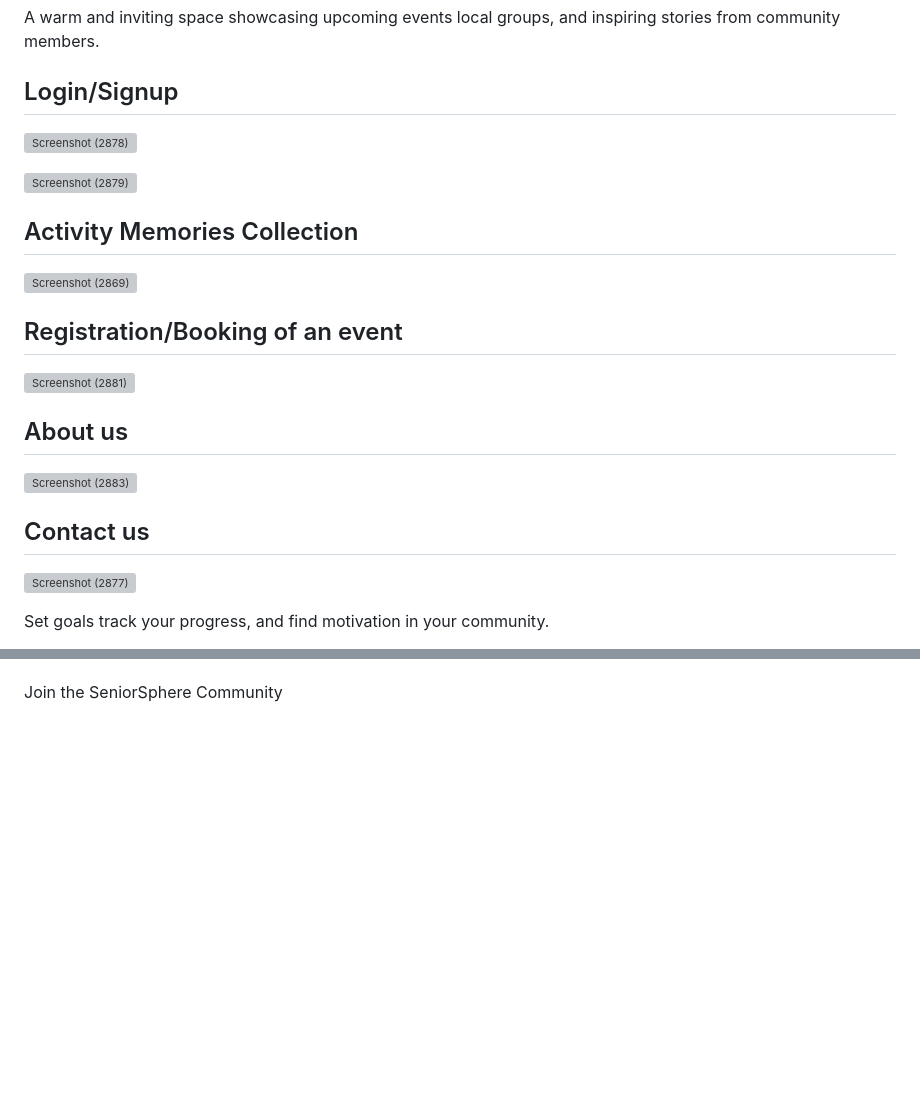
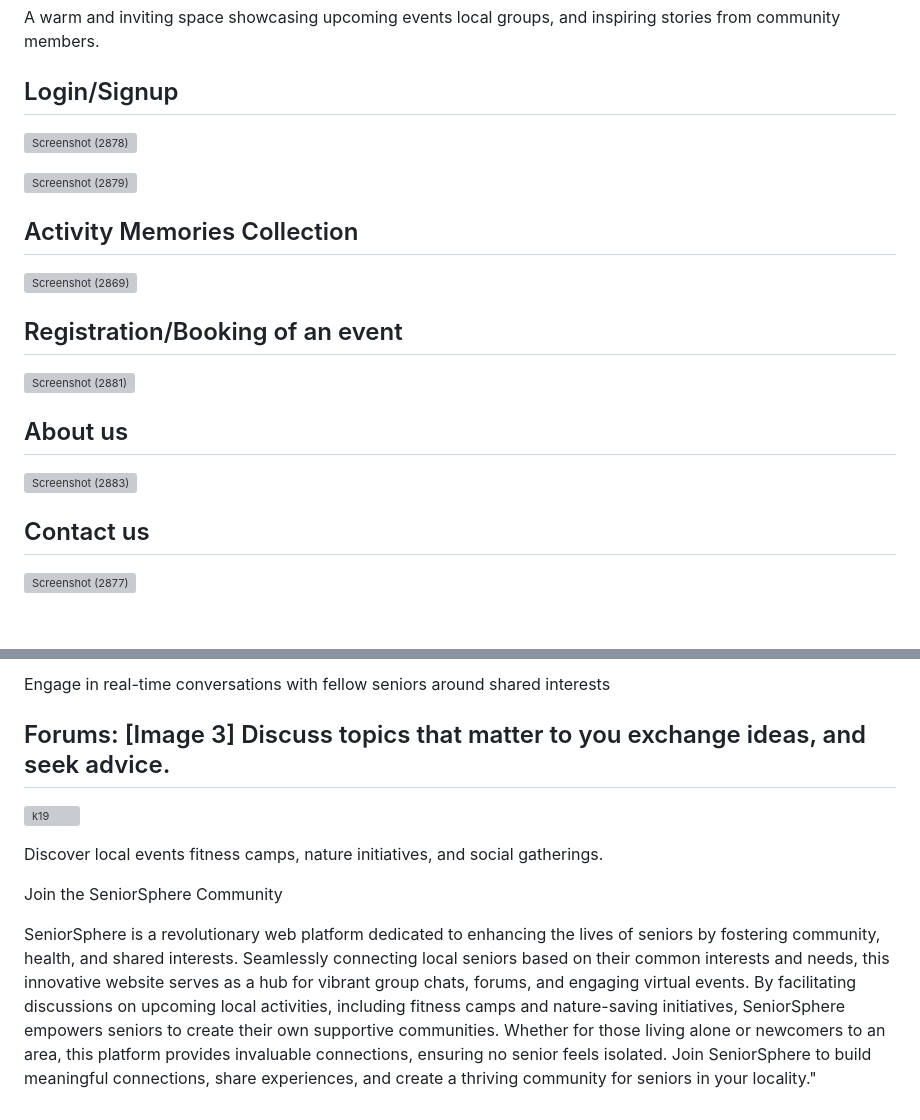
Before and after one commit to Yashpalk692/Kratin_SeniorSphere_Yahpal-Kharpuriya, a Markdown page: README.md, 2 parts joined by grey strips. Drawn GitHub-style; blank space fills up the shorter version; grey boxes are pictures that could not be loaded.

```diff
--- a/README.md
+++ b/README.md
@@ -45,25 +49,34 @@ A warm and inviting space showcasing upcoming events local groups, and inspiring
 
 ## Login/Signup
 
+
 ![Screenshot (2878)](https://github.com/Yashpalk692/Kratin_SeniorSphere_Yahpal-Kharpuriya/assets/92738357/780834ce-5c98-4878-b5c8-c022cdc8fd3f)
+
 
 ![Screenshot (2879)](https://github.com/Yashpalk692/Kratin_SeniorSphere_Yahpal-Kharpuriya/assets/92738357/8a5afec0-be89-4d99-b7c7-dcc64b9a0205)
 
+
 ## Activity Memories Collection
+
 
 ![Screenshot (2869)](https://github.com/Yashpalk692/Kratin_SeniorSphere_Yahpal-Kharpuriya/assets/92738357/d9a7aea3-284e-4923-a0f3-824d9e20de2d)
 
+
 ## Registration/Booking of an event
+
 
 ![Screenshot (2881)](https://github.com/Yashpalk692/Kratin_SeniorSphere_Yahpal-Kharpuriya/assets/92738357/995d6f18-98ba-4068-9a10-c88f68c4a570)
 
+
 ## About us
+
 
 ![Screenshot (2883)](https://github.com/Yashpalk692/Kratin_SeniorSphere_Yahpal-Kharpuriya/assets/92738357/e537ed06-6831-43fe-b9ab-8908436f9fa1)
 
+
 ## Contact us
+
 
 ![Screenshot (2877)](https://github.com/Yashpalk692/Kratin_SeniorSphere_Yahpal-Kharpuriya/assets/92738357/54995525-5260-4608-a9c9-7129ebc6c4dc)
 
-Set goals track your progress, and find motivation in your community.
 
@@ -71,2 +98,15 @@ Set goals track your progress, and find motivation in your community.
+Engage in real-time conversations with fellow seniors around shared interests
+
+
+## Forums: [Image 3] Discuss topics that matter to you exchange ideas, and seek advice.
+
+
+![k19](https://github.com/Yashpalk692/Kratin_SeniorSphere_Yahpal-Kharpuriya/assets/92738357/e38653a5-3ff7-4a87-961f-9b5822389f8d)
+
+
+Discover local events fitness camps, nature initiatives, and social gatherings.
+
 
 Join the SeniorSphere Community
+
+SeniorSphere is a revolutionary web platform dedicated to enhancing the lives of seniors by fostering community, health, and shared interests. Seamlessly connecting local seniors based on their common interests and needs, this innovative website serves as a hub for vibrant group chats, forums, and engaging virtual events. By facilitating discussions on upcoming local activities, including fitness camps and nature-saving initiatives, SeniorSphere empowers seniors to create their own supportive communities. Whether for those living alone or newcomers to an area, this platform provides invaluable connections, ensuring no senior feels isolated. Join SeniorSphere to build meaningful connections, share experiences, and create a thriving community for seniors in your locality."
```
Also changed, not shown: other parts of README.md (+21 -3 lines).
